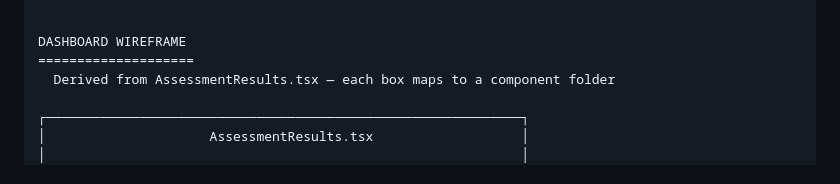
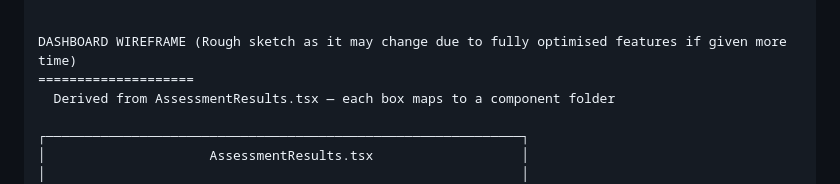
Before and after one commit to MingJae92/data-visualisation-mvp-test, a Markdown page: frontend/SOLUTION.md, the part around the change. Rendered like a GitHub page.

Commit message:
Dash board wire frame updated

```diff
--- a/frontend/SOLUTION.md
+++ b/frontend/SOLUTION.md
@@ -164,7 +164,7 @@ DATA-VISUALISATION-MVP
             └── scoreUtils.ts                 ← score calculation helpers
 
 
-DASHBOARD WIREFRAME
+DASHBOARD WIREFRAME (Rough sketch as it may change due to fully optimised features if given more time)
 ====================
   Derived from AssessmentResults.tsx — each box maps to a component folder
 
```
